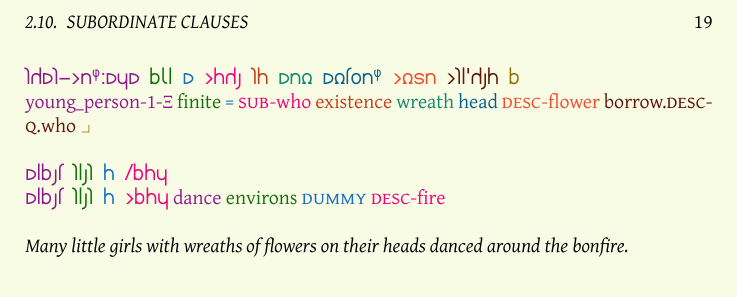
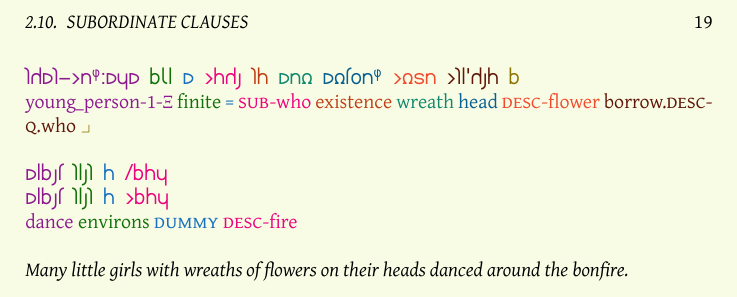
Before and after one commit to bluebear94/uruwi-conlangs, a LaTeX thesis (8/main.tex): part of page 19 of 26, cut so that both start at the same text. The pictures show the PDF file out/8.pdf that the author committed with the source.

Commit message:
Fuck LaTeX

```diff
--- a/8/main.tex
+++ b/8/main.tex
@@ -698,7 +698,7 @@ Subordinate clauses are conceptually questions embedded as nodes. These are cont
 \hli{young\_person-1-$\Xi$} \hlii{finite} \hliii{=} \hliv{\tsc{sub}-who} \hlv{existence} \hlvi{wreath} \hlvii{head} \hlviii{\tsc{desc}-flower} \hlix{borrow.\tsc{desc}-\tsc{q}.who} \hlx{$\lrcorner$} \\
 ~\\
 \textkardinal{\hli{mlbst} \hlii{klsk} \hliii{h} \hliv{/bhy}} \\
-\textkardinal{\hli{mlbst} \hlii{klsk} \hliii{h} \hliv{>bhy}}
+\textkardinal{\hli{mlbst} \hlii{klsk} \hliii{h} \hliv{>bhy}} \\
 \hli{dance} \hlii{environs} \hliii{\tsc{dummy}} \hliv{\tsc{desc}-fire} \\
 ~\\
 \emph{Many little girls with wreaths of flowers on their heads danced around the bonfire.}
```
Also changed, not shown: out/8.pdf.
